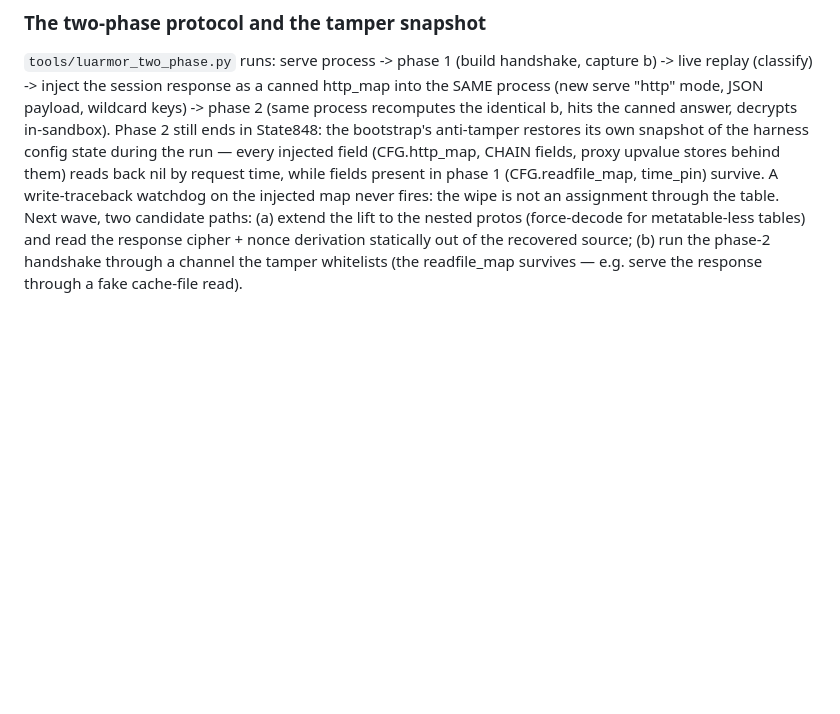
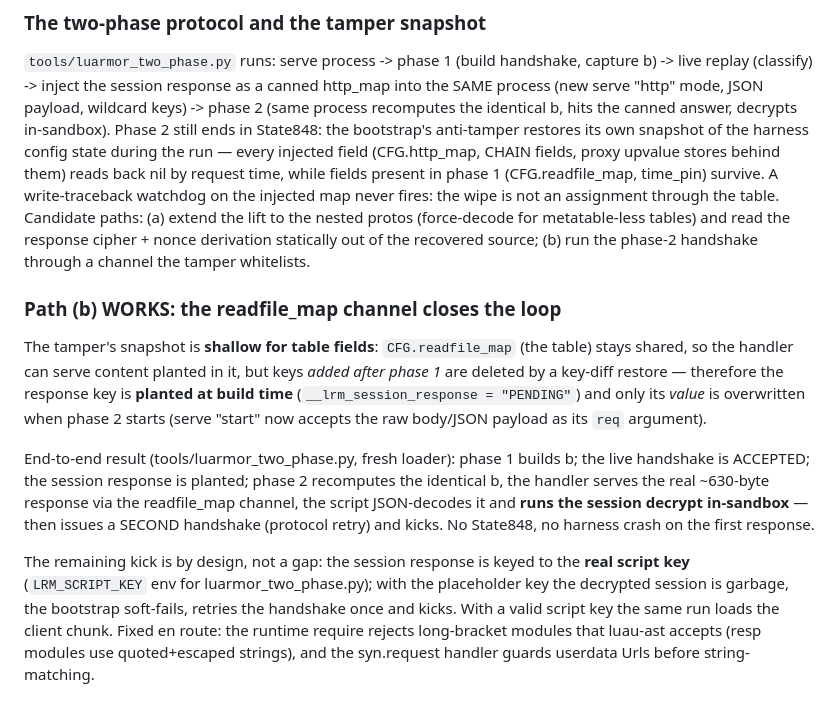
Before and after one commit to Aditya-lua/Deobfuscator-Luraph-V15, a Markdown page: docs/LUARMOR_NOTES.md, the part around the change. GitHub-like rendering; blank space fills up the shorter version.

Commit message:
docs(luarmor): readfile_map channel result + script-key boundary

```diff
--- a/docs/LUARMOR_NOTES.md
+++ b/docs/LUARMOR_NOTES.md
@@ -434,8 +434,32 @@ during the run — every injected field (CFG.http_map, CHAIN fields, proxy
 upvalue stores behind them) reads back nil by request time, while fields
 present in phase 1 (CFG.readfile_map, time_pin) survive. A write-traceback
 watchdog on the injected map never fires: the wipe is not an assignment
-through the table. Next wave, two candidate paths: (a) extend the lift to the
-nested protos (force-decode for metatable-less tables) and read the response
-cipher + nonce derivation statically out of the recovered source; (b) run the
-phase-2 handshake through a channel the tamper whitelists (the readfile_map
-survives — e.g. serve the response through a fake cache-file read).
+through the table. Candidate paths: (a) extend the lift to the nested protos
+(force-decode for metatable-less tables) and read the response cipher + nonce
+derivation statically out of the recovered source; (b) run the phase-2
+handshake through a channel the tamper whitelists.
+
+### Path (b) WORKS: the readfile_map channel closes the loop
+
+The tamper's snapshot is **shallow for table fields**: `CFG.readfile_map`
+(the table) stays shared, so the handler can serve content planted in it, but
+keys *added after phase 1* are deleted by a key-diff restore — therefore the
+response key is **planted at build time** (`__lrm_session_response =
+"PENDING"`) and only its *value* is overwritten when phase 2 starts (serve
+"start" now accepts the raw body/JSON payload as its `req` argument).
+
+End-to-end result (tools/luarmor_two_phase.py, fresh loader): phase 1 builds
+b; the live handshake is ACCEPTED; the session response is planted; phase 2
+recomputes the identical b, the handler serves the real ~630-byte response
+via the readfile_map channel, the script JSON-decodes it and **runs the
+session decrypt in-sandbox** — then issues a SECOND handshake (protocol
+retry) and kicks. No State848, no harness crash on the first response.
+
+The remaining kick is by design, not a gap: the session response is keyed to
+the **real script key** (`LRM_SCRIPT_KEY` env for luarmor_two_phase.py);
+with the placeholder key the decrypted session is garbage, the bootstrap
+soft-fails, retries the handshake once and kicks. With a valid script key the
+same run loads the client chunk. Fixed en route: the runtime require rejects
+long-bracket modules that luau-ast accepts (resp modules use quoted+escaped
+strings), and the syn.request handler guards userdata Urls before
+string-matching.
```
